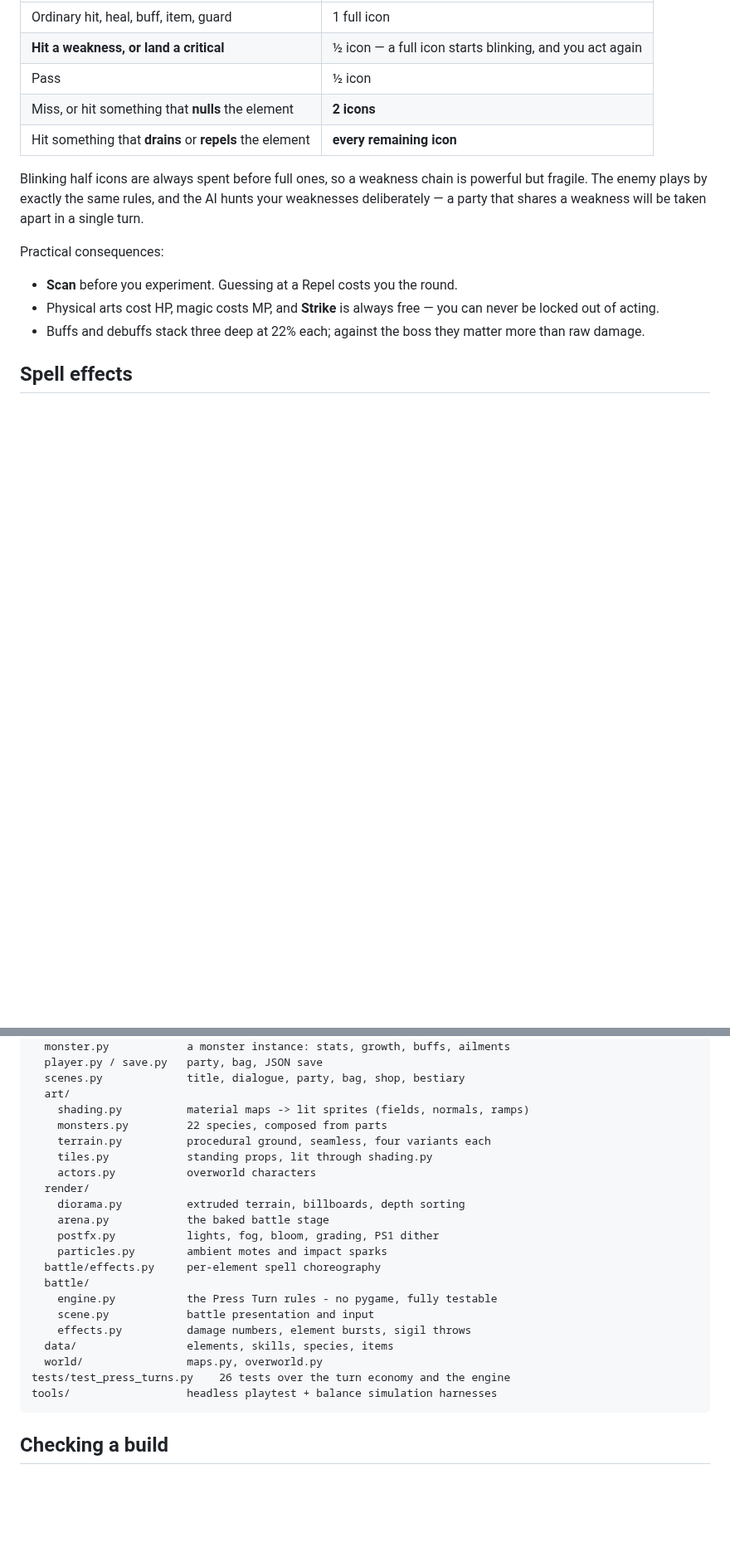
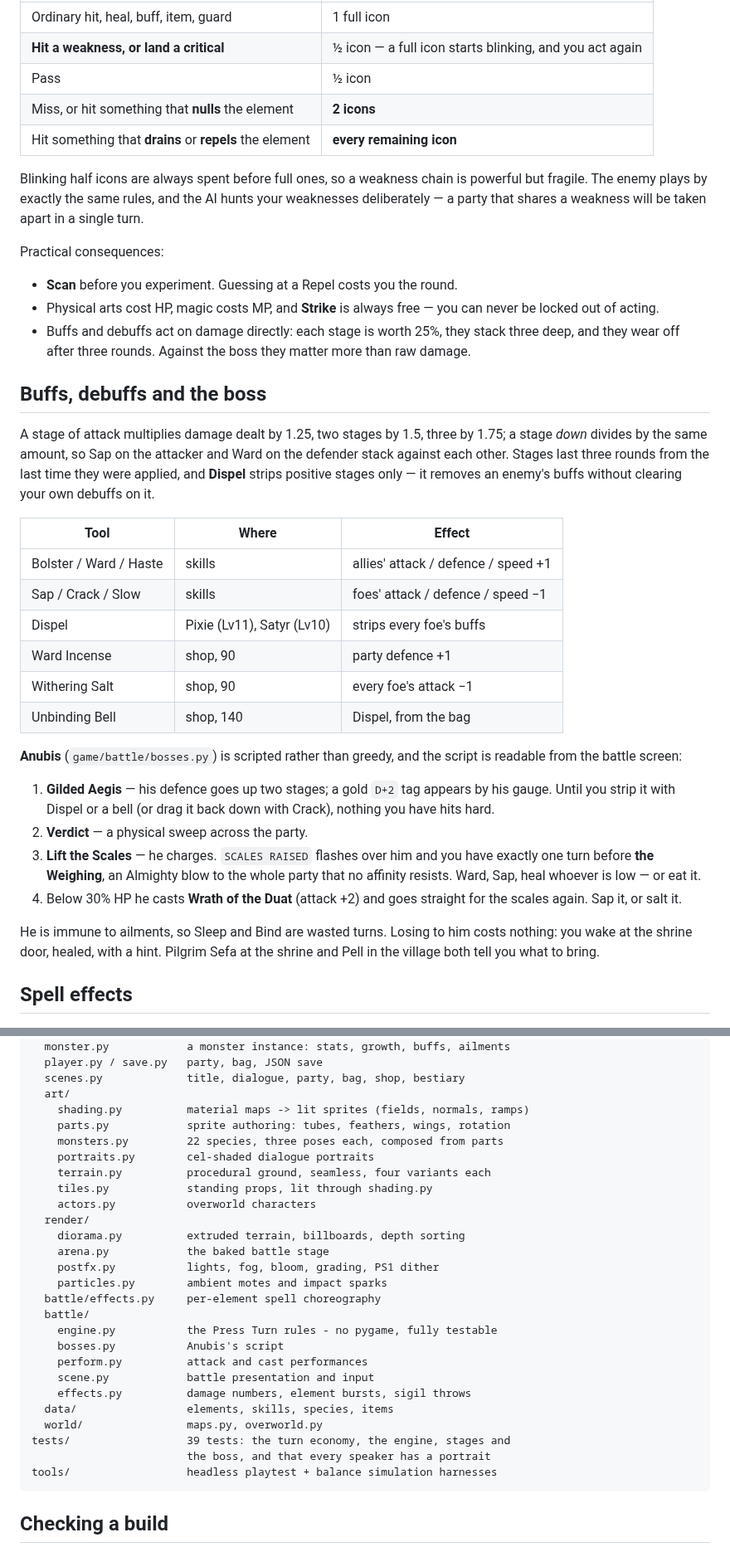
Before and after one commit to tristant123/ttmon, a Markdown page: README.md, 2 parts joined by grey strips. Shown at 83% size. GitHub-like rendering; blank space fills up the shorter version.

````diff
--- a/README.md
+++ b/README.md
@@ -78,8 +80,44 @@ Practical consequences:
 - **Scan** before you experiment. Guessing at a Repel costs you the round.
 - Physical arts cost HP, magic costs MP, and **Strike** is always free — you
   can never be locked out of acting.
-- Buffs and debuffs stack three deep at 22% each; against the boss they matter
-  more than raw damage.
+- Buffs and debuffs act on damage directly: each stage is worth 25%, they
+  stack three deep, and they wear off after three rounds. Against the boss
+  they matter more than raw damage.
+
+## Buffs, debuffs and the boss
+
+A stage of attack multiplies damage dealt by 1.25, two stages by 1.5, three
+by 1.75; a stage *down* divides by the same amount, so Sap on the attacker
+and Ward on the defender stack against each other. Stages last three rounds
+from the last time they were applied, and **Dispel** strips positive stages
+only — it removes an enemy's buffs without clearing your own debuffs on it.
+
+| Tool | Where | Effect |
+| --- | --- | --- |
+| Bolster / Ward / Haste | skills | allies' attack / defence / speed +1 |
+| Sap / Crack / Slow | skills | foes' attack / defence / speed −1 |
+| Dispel | Pixie (Lv11), Satyr (Lv10) | strips every foe's buffs |
+| Ward Incense | shop, 90 | party defence +1 |
+| Withering Salt | shop, 90 | every foe's attack −1 |
+| Unbinding Bell | shop, 140 | Dispel, from the bag |
+
+**Anubis** (`game/battle/bosses.py`) is scripted rather than greedy, and the
+script is readable from the battle screen:
+
+1. **Gilded Aegis** — his defence goes up two stages; a gold `D+2` tag
+   appears by his gauge. Until you strip it with Dispel or a bell (or drag
+   it back down with Crack), nothing you have hits hard.
+2. **Verdict** — a physical sweep across the party.
+3. **Lift the Scales** — he charges. `SCALES RAISED` flashes over him and
+   you have exactly one turn before **the Weighing**, an Almighty blow to the
+   whole party that no affinity resists. Ward, Sap, heal whoever is low — or
+   eat it.
+4. Below 30% HP he casts **Wrath of the Duat** (attack +2) and goes straight
+   for the scales again. Sap it, or salt it.
+
+He is immune to ailments, so Sleep and Bind are wasted turns. Losing to him
+costs nothing: you wake at the shrine door, healed, with a hint. Pilgrim Sefa
+at the shrine and Pell in the village both tell you what to bring.
 
 ## Spell effects
 
@@ -342,7 +429,9 @@ game/
   scenes.py             title, dialogue, party, bag, shop, bestiary
   art/
     shading.py          material maps -> lit sprites (fields, normals, ramps)
-    monsters.py         22 species, composed from parts
+    parts.py            sprite authoring: tubes, feathers, wings, rotation
+    monsters.py         22 species, three poses each, composed from parts
+    portraits.py        cel-shaded dialogue portraits
     terrain.py          procedural ground, seamless, four variants each
     tiles.py            standing props, lit through shading.py
     actors.py           overworld characters
@@ -354,11 +443,14 @@ game/
   battle/effects.py     per-element spell choreography
   battle/
     engine.py           the Press Turn rules - no pygame, fully testable
+    bosses.py           Anubis's script
+    perform.py          attack and cast performances
     scene.py            battle presentation and input
     effects.py          damage numbers, element bursts, sigil throws
   data/                 elements, skills, species, items
   world/                maps.py, overworld.py
-tests/test_press_turns.py    26 tests over the turn economy and the engine
+tests/                  39 tests: the turn economy, the engine, stages and
+                        the boss, and that every speaker has a portrait
 tools/                  headless playtest + balance simulation harnesses
 ```
 
````
Also changed, not shown: other parts of README.md (+76 -20 lines), docs/effects.png, docs/portraits.png (added), docs/roster.png, 4 other files.
